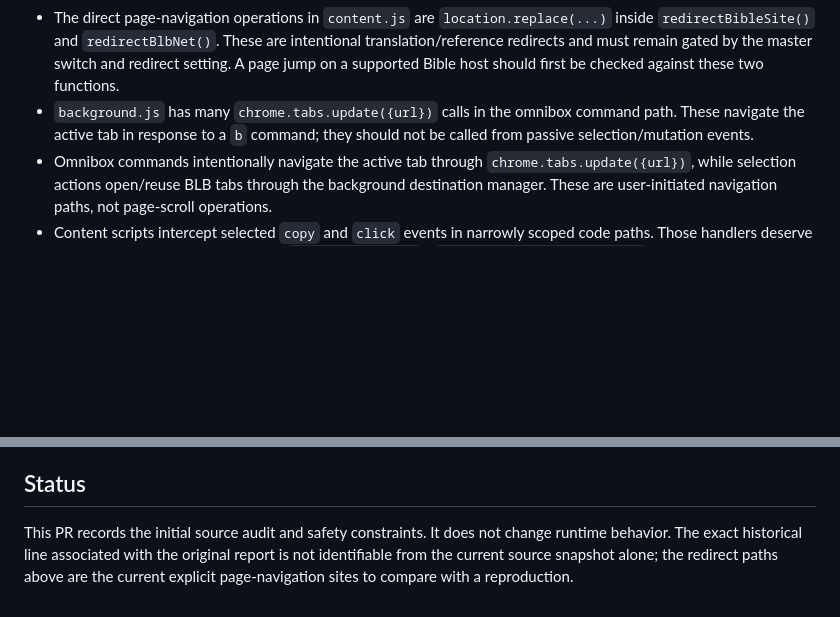
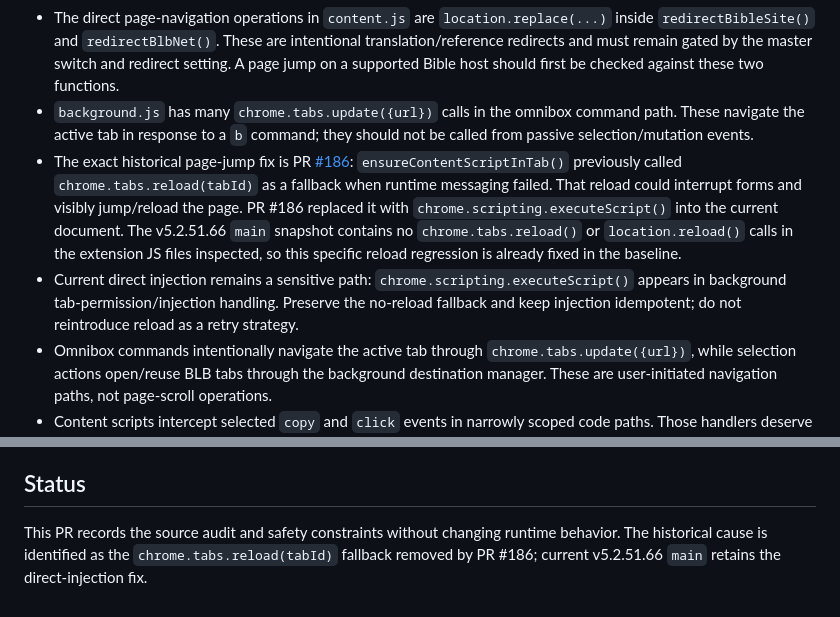
Before and after one commit to arunamalrajmca/blb-suite, a Markdown page: docs/page-impact-safety-audit-v5.2.51.66.md, 2 parts joined by grey strips. Rendered like a GitHub page; blank space fills up the shorter version.

Commit message:
Identify the historical reload fallback fixed by PR 186

```diff
--- a/docs/page-impact-safety-audit-v5.2.51.66.md
+++ b/docs/page-impact-safety-audit-v5.2.51.66.md
@@ -9,6 +9,8 @@ Reviewed the current `main` source at the v5.2.51.66 baseline for extension-cont
 - One `scrollIntoView({block:'nearest'})` call exists in `extension/popup.js` around the study-topic highlight logic. It scrolls the extension popup's own topic list to the highlighted option; it is not in the webpage content script. If the reported jump happened inside the popup, this line is a candidate to reproduce and isolate. If the host webpage itself jumped, this line alone should not be the cause.
 - The direct page-navigation operations in `content.js` are `location.replace(...)` inside `redirectBibleSite()` and `redirectBlbNet()`. These are intentional translation/reference redirects and must remain gated by the master switch and redirect setting. A page jump on a supported Bible host should first be checked against these two functions.
 - `background.js` has many `chrome.tabs.update({url})` calls in the omnibox command path. These navigate the active tab in response to a `b` command; they should not be called from passive selection/mutation events.
+- The exact historical page-jump fix is PR [#186](https://github.com/arunamalrajmca/blb-suite/pull/186): `ensureContentScriptInTab()` previously called `chrome.tabs.reload(tabId)` as a fallback when runtime messaging failed. That reload could interrupt forms and visibly jump/reload the page. PR #186 replaced it with `chrome.scripting.executeScript()` into the current document. The v5.2.51.66 `main` snapshot contains no `chrome.tabs.reload()` or `location.reload()` calls in the extension JS files inspected, so this specific reload regression is already fixed in the baseline.
+- Current direct injection remains a sensitive path: `chrome.scripting.executeScript()` appears in background tab-permission/injection handling. Preserve the no-reload fallback and keep injection idempotent; do not reintroduce reload as a retry strategy.
 - Omnibox commands intentionally navigate the active tab through `chrome.tabs.update({url})`, while selection actions open/reuse BLB tabs through the background destination manager. These are user-initiated navigation paths, not page-scroll operations.
 - Content scripts intercept selected `copy` and `click` events in narrowly scoped code paths. Those handlers deserve dedicated regression tests because `preventDefault()` / `stopImmediatePropagation()` can affect host-page behavior if their guards are broadened.
 - The Show on BLB selection observer only runs while the floating action is visible and cancels a pending validation frame when stopped. Keep this visibility-scoped behavior; do not introduce a document-wide observer that runs continuously.
@@ -22,4 +24,4 @@ Reviewed the current `main` source at the v5.2.51.66 baseline for extension-cont
 4. Do not infer a page-impact regression from result counts, search matches, or benchmark timing alone; demonstrate the actual navigation/scroll side effect.
 
 ## Status
-This PR records the initial source audit and safety constraints. It does not change runtime behavior. The exact historical line associated with the original report is not identifiable from the current source snapshot alone; the redirect paths above are the current explicit page-navigation sites to compare with a reproduction.
+This PR records the source audit and safety constraints without changing runtime behavior. The historical cause is identified as the `chrome.tabs.reload(tabId)` fallback removed by PR #186; current v5.2.51.66 `main` retains the direct-injection fix.
```
